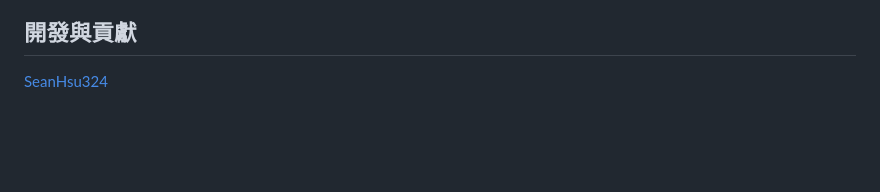
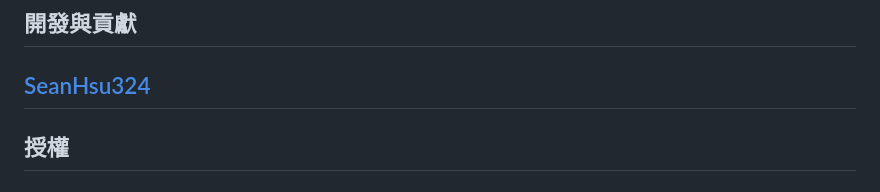
Before and after one commit to SeanHsu324/Downloader, a Markdown page: README.md, the part around the change. Rendered like a GitHub page; blank space fills up the shorter version.

```diff
--- a/README.md
+++ b/README.md
@@ -136,3 +136,5 @@ is_light_color("#80ff42")   #(色號)
 ---
 ## 開發與貢獻
 [SeanHsu324](https://github.com/SeanHsu324)
+---
+## 授權
```
